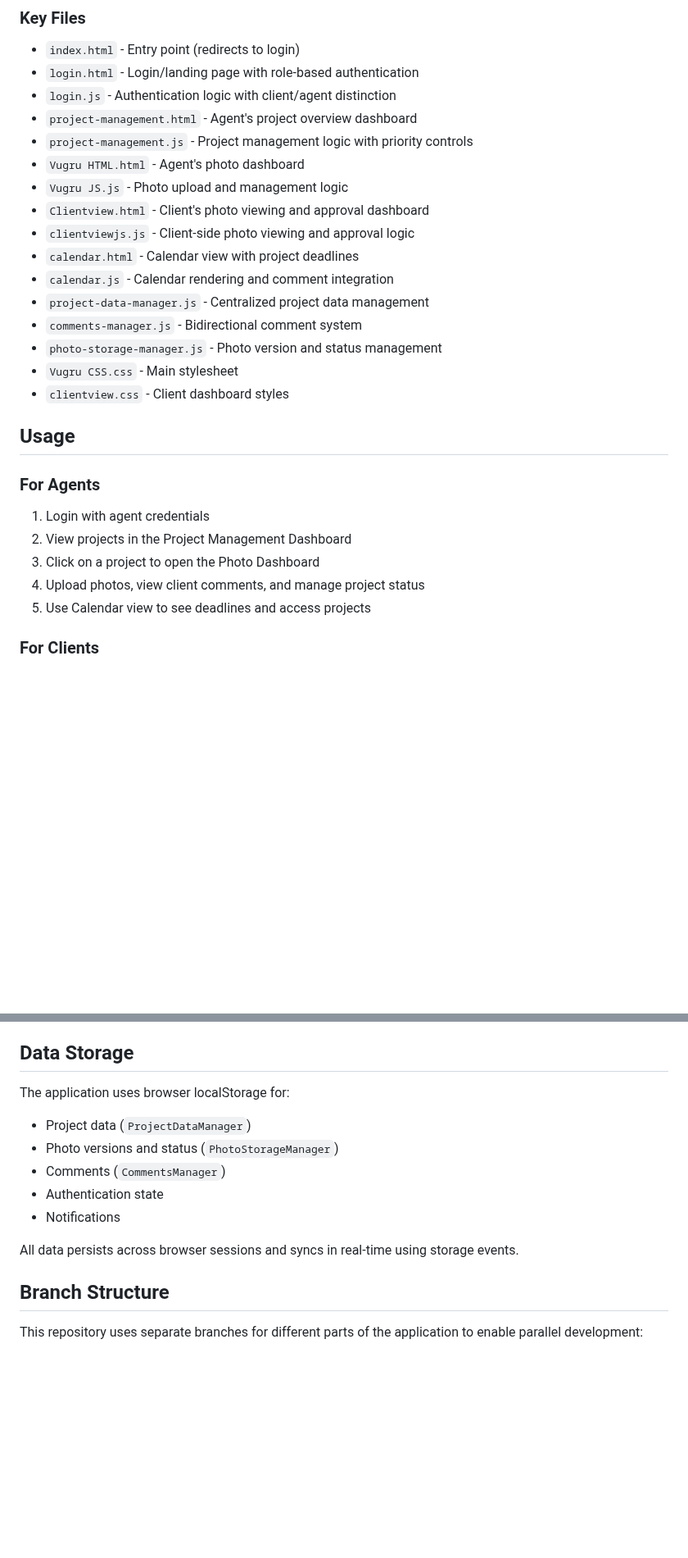
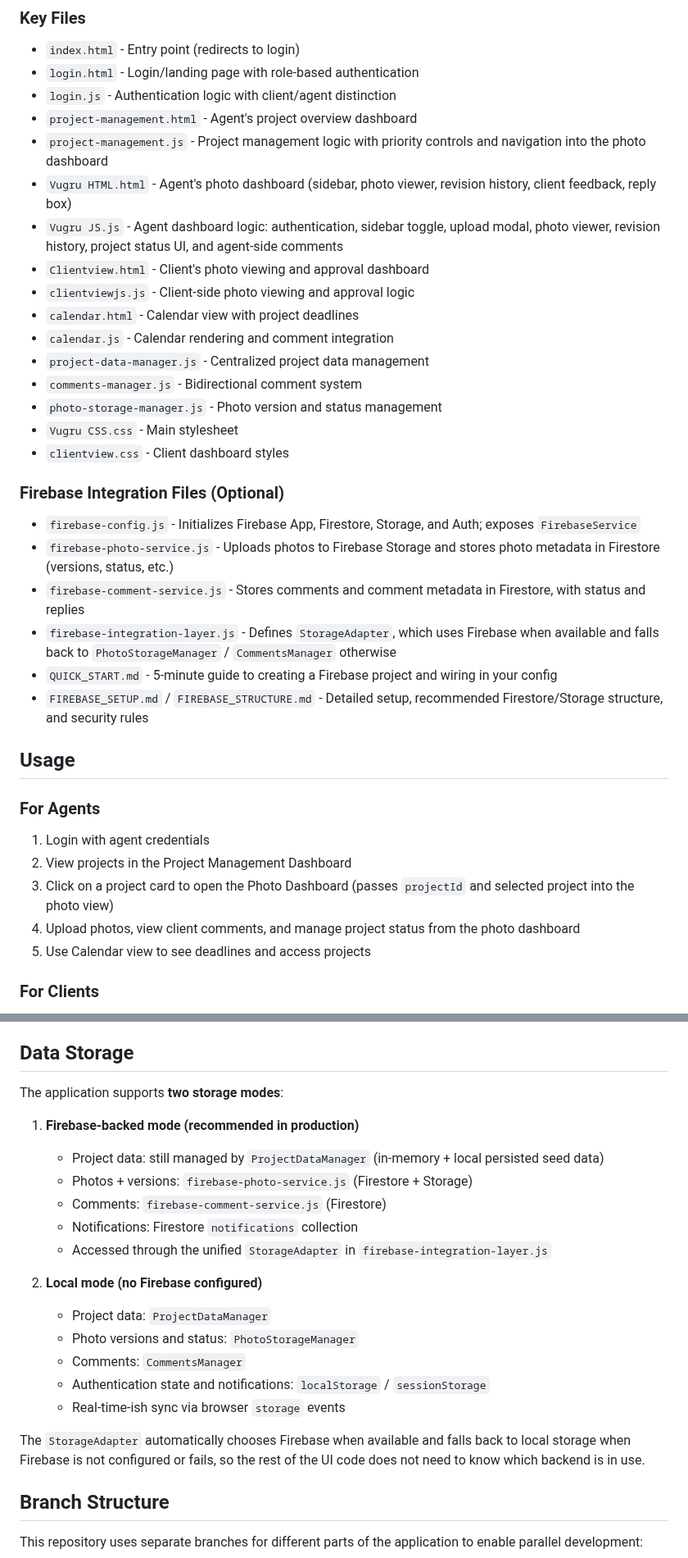
Before and after one commit to mehakfromdelhi/mehakthecat, a Markdown page: README.md, 2 parts joined by grey strips. Shown at 82% size. Rendered like a GitHub page; blank space fills up the shorter version.

Commit message:
Document Firebase integration and latest dashboard behavior

```diff
--- a/README.md
+++ b/README.md
@@ -52,9 +53,9 @@ A real estate photo project management platform with bidirectional communication
 - `login.html` - Login/landing page with role-based authentication
 - `login.js` - Authentication logic with client/agent distinction
 - `project-management.html` - Agent's project overview dashboard
-- `project-management.js` - Project management logic with priority controls
-- `Vugru HTML.html` - Agent's photo dashboard
-- `Vugru JS.js` - Photo upload and management logic
+- `project-management.js` - Project management logic with priority controls and navigation into the photo dashboard
+- `Vugru HTML.html` - Agent's photo dashboard (sidebar, photo viewer, revision history, client feedback, reply box)
+- `Vugru JS.js` - Agent dashboard logic: authentication, sidebar toggle, upload modal, photo viewer, revision history, project status UI, and agent-side comments
 - `Clientview.html` - Client's photo viewing and approval dashboard
 - `clientviewjs.js` - Client-side photo viewing and approval logic
 - `calendar.html` - Calendar view with project deadlines
@@ -65,13 +66,21 @@ A real estate photo project management platform with bidirectional communication
 - `Vugru CSS.css` - Main stylesheet
 - `clientview.css` - Client dashboard styles
 
+### Firebase Integration Files (Optional)
+- `firebase-config.js` - Initializes Firebase App, Firestore, Storage, and Auth; exposes `FirebaseService`
+- `firebase-photo-service.js` - Uploads photos to Firebase Storage and stores photo metadata in Firestore (versions, status, etc.)
+- `firebase-comment-service.js` - Stores comments and comment metadata in Firestore, with status and replies
+- `firebase-integration-layer.js` - Defines `StorageAdapter`, which uses Firebase when available and falls back to `PhotoStorageManager` / `CommentsManager` otherwise
+- `QUICK_START.md` - 5-minute guide to creating a Firebase project and wiring in your config
+- `FIREBASE_SETUP.md` / `FIREBASE_STRUCTURE.md` - Detailed setup, recommended Firestore/Storage structure, and security rules
+
 ## Usage
 
 ### For Agents
 1. Login with agent credentials
 2. View projects in the Project Management Dashboard
-3. Click on a project to open the Photo Dashboard
-4. Upload photos, view client comments, and manage project status
+3. Click on a project card to open the Photo Dashboard (passes `projectId` and selected project into the photo view)
+4. Upload photos, view client comments, and manage project status from the photo dashboard
 5. Use Calendar view to see deadlines and access projects
 
 ### For Clients
@@ -97,14 +106,23 @@ A real estate photo project management platform with bidirectional communication
 
 ## Data Storage
 
-The application uses browser localStorage for:
-- Project data (`ProjectDataManager`)
-- Photo versions and status (`PhotoStorageManager`)
-- Comments (`CommentsManager`)
-- Authentication state
-- Notifications
+The application supports **two storage modes**:
 
-All data persists across browser sessions and syncs in real-time using storage events.
+1. **Firebase-backed mode (recommended in production)**
+   - Project data: still managed by `ProjectDataManager` (in-memory + local persisted seed data)
+   - Photos + versions: `firebase-photo-service.js` (Firestore + Storage)
+   - Comments: `firebase-comment-service.js` (Firestore)
+   - Notifications: Firestore `notifications` collection
+   - Accessed through the unified `StorageAdapter` in `firebase-integration-layer.js`
+
+2. **Local mode (no Firebase configured)**
+   - Project data: `ProjectDataManager`
+   - Photo versions and status: `PhotoStorageManager`
+   - Comments: `CommentsManager`
+   - Authentication state and notifications: `localStorage` / `sessionStorage`
+   - Real-time-ish sync via browser `storage` events
+
+The `StorageAdapter` automatically chooses Firebase when available and falls back to local storage when Firebase is not configured or fails, so the rest of the UI code does not need to know which backend is in use.
 
 ## Branch Structure
 
```
Also changed, not shown: other parts of README.md (+2 -1 lines), CONTRIBUTING.md (+13 -6 lines).
